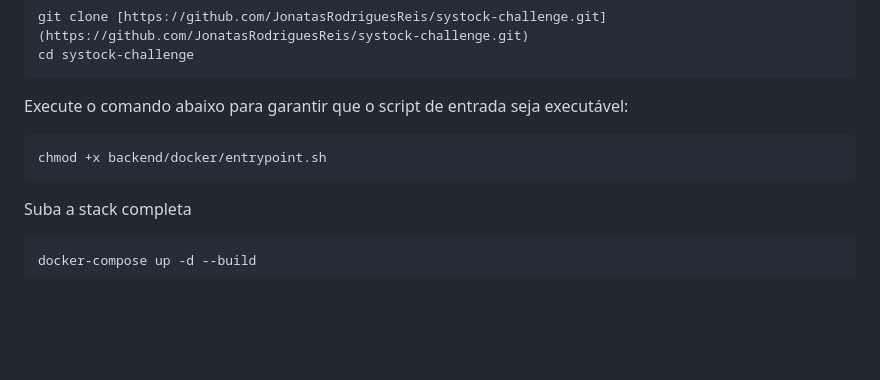
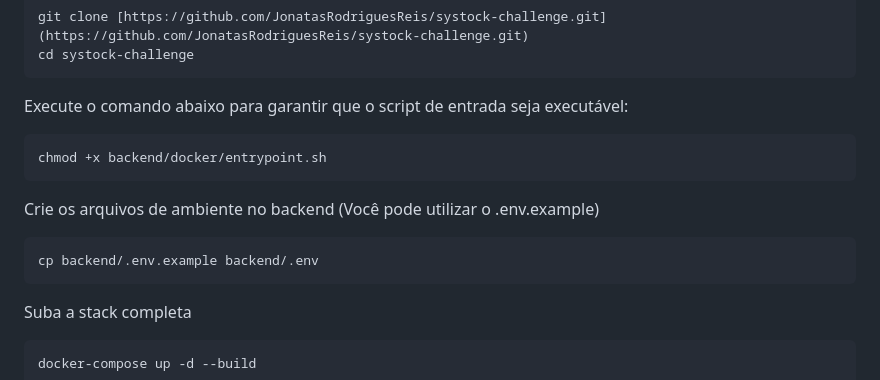
Before and after one commit to JonatasRodriguesReis/systock-challenge, a Markdown page: README.md, the part around the change. Drawn GitHub-style; blank space fills up the shorter version.

````diff
--- a/README.md
+++ b/README.md
@@ -67,6 +67,12 @@ Execute o comando abaixo para garantir que o script de entrada seja executável:
 
 ```bash
 chmod +x backend/docker/entrypoint.sh
+```
+
+Crie os arquivos de ambiente no backend (Você pode utilizar o .env.example)
+
+```bash
+cp backend/.env.example backend/.env
 ```
 
 Suba a stack completa
````
